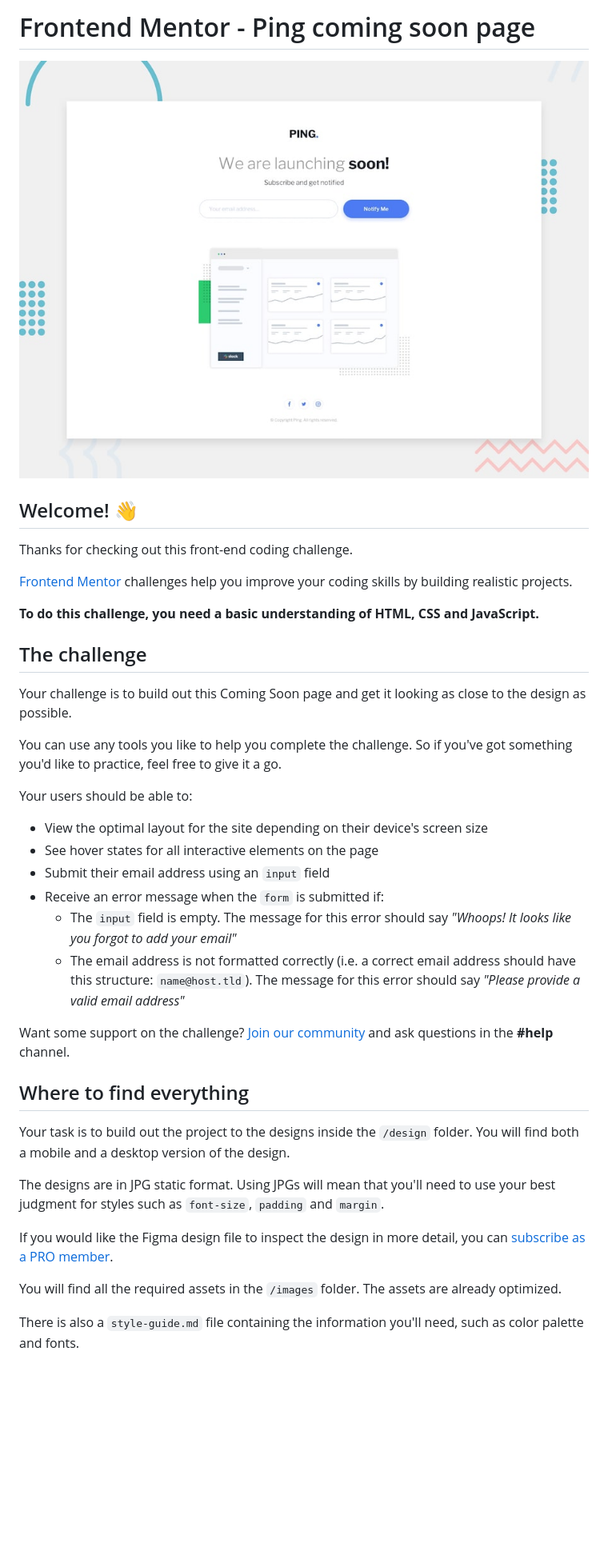
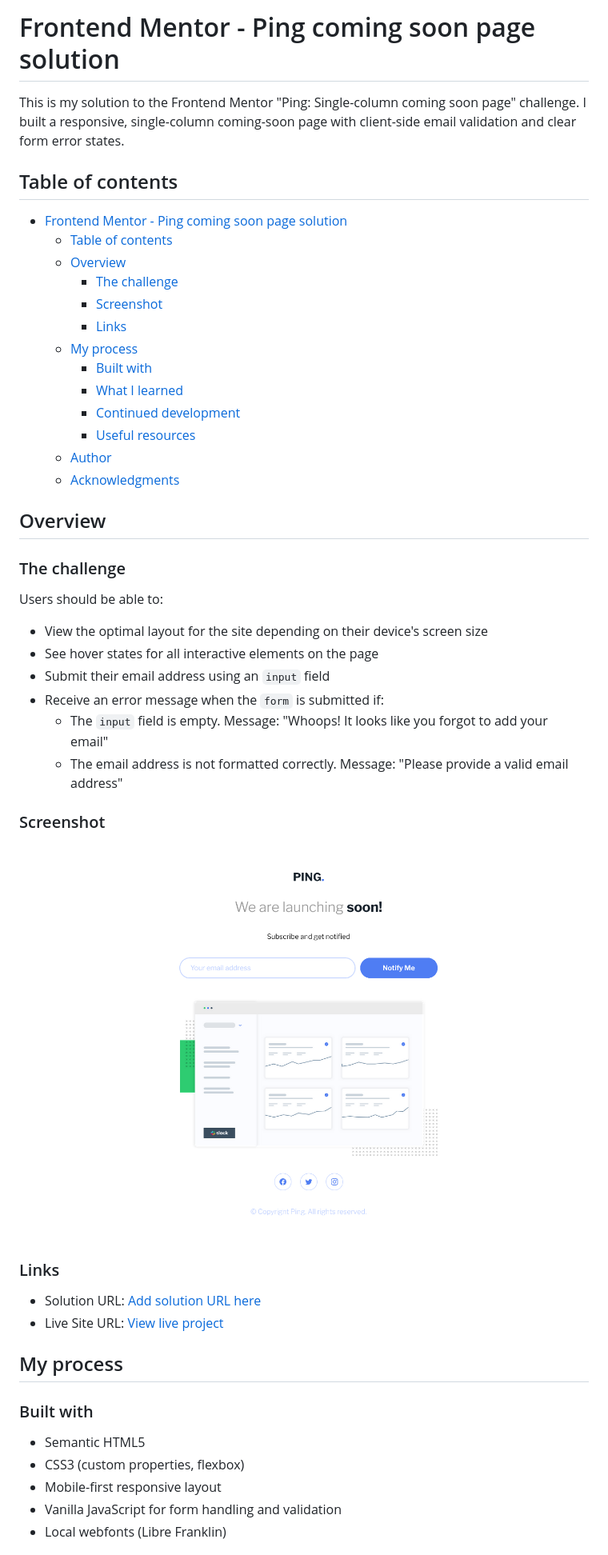
Before and after one commit to rabbitmaid/fem-ping-coming-soon-page, a Markdown page: README.md, the part around the change printed below. Shown: that part at 80% size. Rendered like a GitHub page; pictures changed too: screenshot.png (added); blank space fills up the shorter version.

```diff
--- a/README.md
+++ b/README.md
@@ -1,41 +1,52 @@
-# Frontend Mentor - Ping coming soon page
+# Frontend Mentor - Ping coming soon page solution
 
-![Design preview for the Ping coming soon page coding challenge](preview.jpg)
+This is my solution to the Frontend Mentor "Ping: Single-column coming soon page" challenge. I built a responsive, single-column coming-soon page with client-side email validation and clear form error states.
 
-## Welcome! 👋
+## Table of contents
 
-Thanks for checking out this front-end coding challenge.
+- [Frontend Mentor - Ping coming soon page solution](#frontend-mentor---ping-coming-soon-page-solution)
+  - [Table of contents](#table-of-contents)
+  - [Overview](#overview)
+    - [The challenge](#the-challenge)
+    - [Screenshot](#screenshot)
+    - [Links](#links)
+  - [My process](#my-process)
+    - [Built with](#built-with)
+    - [What I learned](#what-i-learned)
+    - [Continued development](#continued-development)
+    - [Useful resources](#useful-resources)
+  - [Author](#author)
+  - [Acknowledgments](#acknowledgments)
 
-[Frontend Mentor](https://www.frontendmentor.io) challenges help you improve your coding skills by building realistic projects.
+## Overview
 
-**To do this challenge, you need a basic understanding of HTML, CSS and JavaScript.**
+### The challenge
 
-## The challenge
-
-Your challenge is to build out this Coming Soon page and get it looking as close to the design as possible.
-
-You can use any tools you like to help you complete the challenge. So if you've got something you'd like to practice, feel free to give it a go.
-
-Your users should be able to:
+Users should be able to:
 
 - View the optimal layout for the site depending on their device's screen size
 - See hover states for all interactive elements on the page
 - Submit their email address using an `input` field
 - Receive an error message when the `form` is submitted if:
-  - The `input` field is empty. The message for this error should say _"Whoops! It looks like you forgot to add your email"_
-  - The email address is not formatted correctly (i.e. a correct email address should have this structure: `name@host.tld`). The message for this error should say _"Please provide a valid email address"_
+	- The `input` field is empty. Message: "Whoops! It looks like you forgot to add your email"
+	- The email address is not formatted correctly. Message: "Please provide a valid email address"
 
-Want some support on the challenge? [Join our community](https://www.frontendmentor.io/community) and ask questions in the **#help** channel.
+### Screenshot
 
-## Where to find everything
+![](./screenshot.png)
 
-Your task is to build out the project to the designs inside the `/design` folder. You will find both a mobile and a desktop version of the design.
+### Links
 
-The designs are in JPG static format. Using JPGs will mean that you'll need to use your best judgment for styles such as `font-size`, `padding` and `margin`.
+- Solution URL: [Add solution URL here](https://github.com/rabbitmaid/fem-ping-coming-soon-page)
+- Live Site URL: [View live project](https://rabbitmaid.github.io/fem-ping-coming-soon-page/)
 
-If you would like the Figma design file to inspect the design in more detail, you can [subscribe as a PRO member](https://www.frontendmentor.io/pro).
+## My process
 
-You will find all the required assets in the `/images` folder. The assets are already optimized.
+### Built with
 
-There is also a `style-guide.md` file containing the information you'll need, such as color palette and fonts.
+- Semantic HTML5
+- CSS3 (custom properties, flexbox)
+- Mobile-first responsive layout
+- Vanilla JavaScript for form handling and validation
+- Local webfonts (Libre Franklin)
 
```
Also changed, not shown: other parts of README.md (+24 -44 lines).
